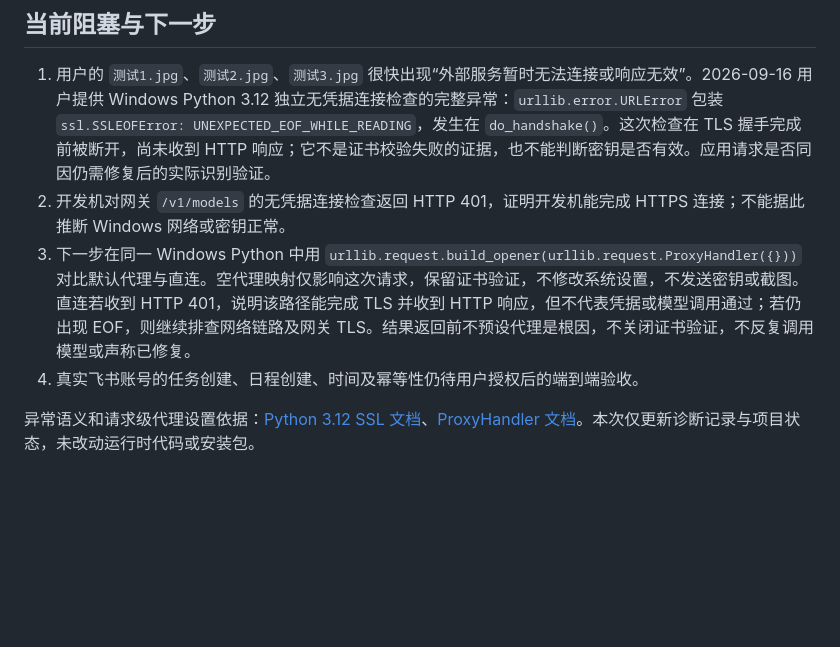
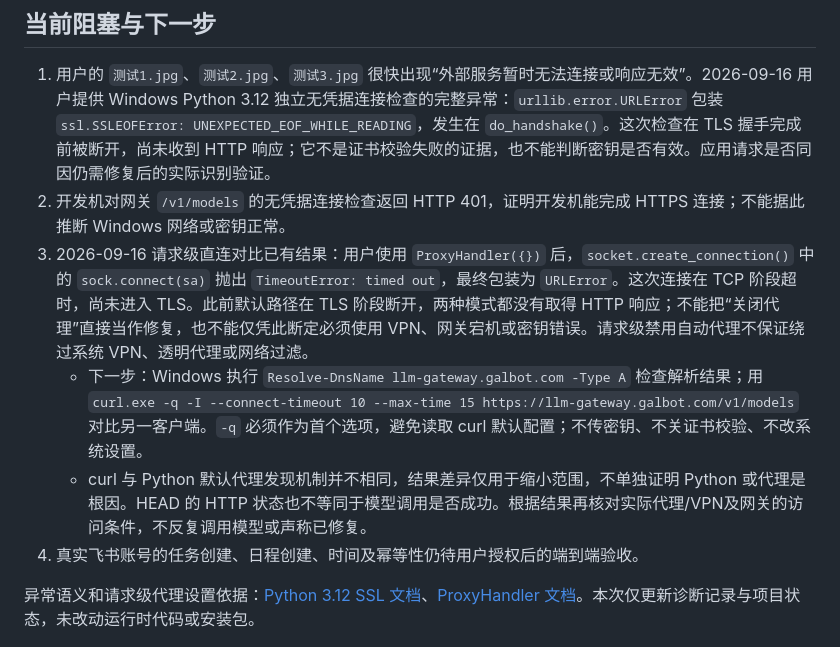
Before and after one commit to dieuthanhdo1-star/SnapFlow_Agent, a Markdown page: PROJECT_STATUS.md, the part around the change. Rendered like a GitHub page; blank space fills up the shorter version.

```diff
--- a/PROJECT_STATUS.md
+++ b/PROJECT_STATUS.md
@@ -28,7 +28,9 @@ Windows 更新入口已通过 Tailscale 发送；传输成功不代表用户已
 
 1. 用户的 `测试1.jpg`、`测试2.jpg`、`测试3.jpg` 很快出现“外部服务暂时无法连接或响应无效”。2026-09-16 用户提供 Windows Python 3.12 独立无凭据连接检查的完整异常：`urllib.error.URLError` 包装 `ssl.SSLEOFError: UNEXPECTED_EOF_WHILE_READING`，发生在 `do_handshake()`。这次检查在 TLS 握手完成前被断开，尚未收到 HTTP 响应；它不是证书校验失败的证据，也不能判断密钥是否有效。应用请求是否同因仍需修复后的实际识别验证。
 2. 开发机对网关 `/v1/models` 的无凭据连接检查返回 HTTP 401，证明开发机能完成 HTTPS 连接；不能据此推断 Windows 网络或密钥正常。
-3. 下一步在同一 Windows Python 中用 `urllib.request.build_opener(urllib.request.ProxyHandler({}))` 对比默认代理与直连。空代理映射仅影响这次请求，保留证书验证，不修改系统设置，不发送密钥或截图。直连若收到 HTTP 401，说明该路径能完成 TLS 并收到 HTTP 响应，但不代表凭据或模型调用通过；若仍出现 EOF，则继续排查网络链路及网关 TLS。结果返回前不预设代理是根因，不关闭证书验证，不反复调用模型或声称已修复。
+3. 2026-09-16 请求级直连对比已有结果：用户使用 `ProxyHandler({})` 后，`socket.create_connection()` 中的 `sock.connect(sa)` 抛出 `TimeoutError: timed out`，最终包装为 `URLError`。这次连接在 TCP 阶段超时，尚未进入 TLS。此前默认路径在 TLS 阶段断开，两种模式都没有取得 HTTP 响应；不能把“关闭代理”直接当作修复，也不能仅凭此断定必须使用 VPN、网关宕机或密钥错误。请求级禁用自动代理不保证绕过系统 VPN、透明代理或网络过滤。
+   - 下一步：Windows 执行 `Resolve-DnsName llm-gateway.galbot.com -Type A` 检查解析结果；用 `curl.exe -q -I --connect-timeout 10 --max-time 15 https://llm-gateway.galbot.com/v1/models` 对比另一客户端。`-q` 必须作为首个选项，避免读取 curl 默认配置；不传密钥、不关证书校验、不改系统设置。
+   - curl 与 Python 默认代理发现机制并不相同，结果差异仅用于缩小范围，不单独证明 Python 或代理是根因。HEAD 的 HTTP 状态也不等同于模型调用是否成功。根据结果再核对实际代理/VPN及网关的访问条件，不反复调用模型或声称已修复。
 4. 真实飞书账号的任务创建、日程创建、时间及幂等性仍待用户授权后的端到端验收。
 
 异常语义和请求级代理设置依据：[Python 3.12 SSL 文档](https://docs.python.org/3.12/library/ssl.html#ssl.SSLEOFError)、[ProxyHandler 文档](https://docs.python.org/3.12/library/urllib.request.html#urllib.request.ProxyHandler)。本次仅更新诊断记录与项目状态，未改动运行时代码或安装包。
```
Also changed, not shown: README.md (+3 -3 lines).
